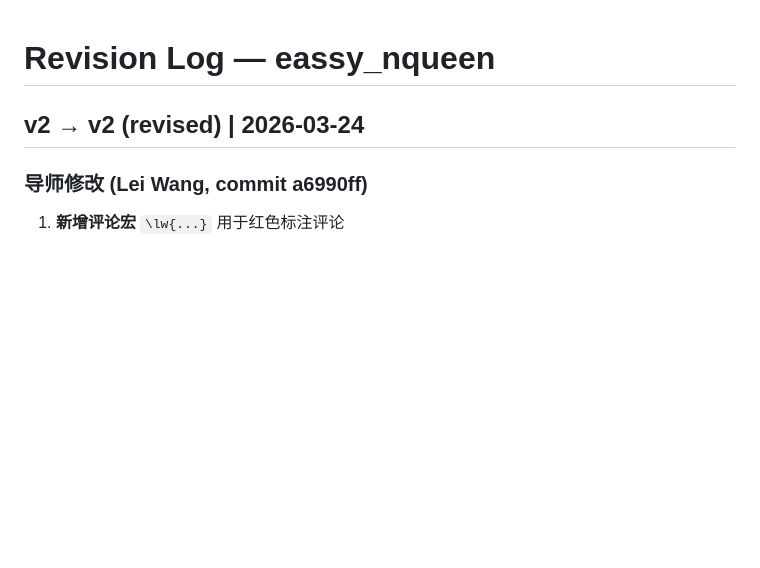
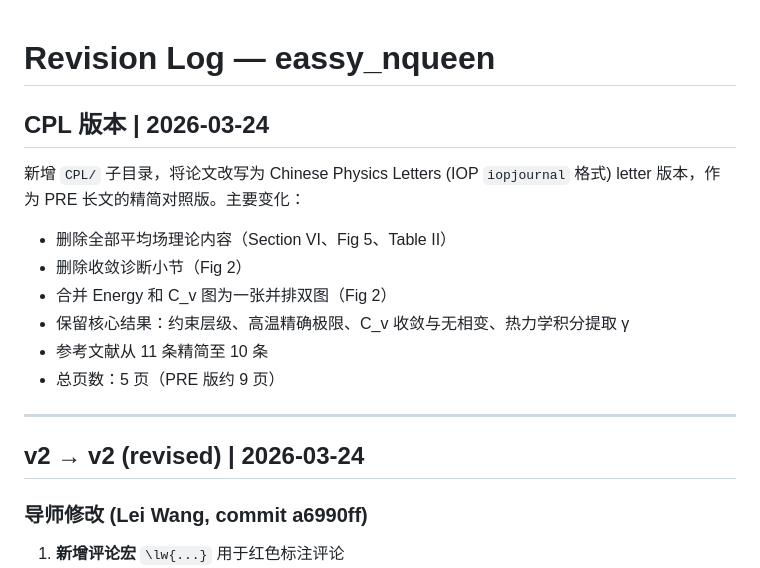
Before and after one commit to LiuZY613/nqueen-lattice-gas, a Markdown page: revision_log.md, the part around the change. Rendered like a GitHub page; blank space fills up the shorter version.

Commit message:
Update revision_log: add CPL version entry
Co-Authored-By: Claude Opus 4.6 <noreply@anthropic.com>

```diff
--- a/revision_log.md
+++ b/revision_log.md
@@ -1,4 +1,17 @@
 # Revision Log — eassy_nqueen
+
+## CPL 版本 | 2026-03-24
+
+新增 `CPL/` 子目录，将论文改写为 Chinese Physics Letters (IOP `iopjournal` 格式) letter 版本，作为 PRE 长文的精简对照版。主要变化：
+
+- 删除全部平均场理论内容（Section VI、Fig 5、Table II）
+- 删除收敛诊断小节（Fig 2）
+- 合并 Energy 和 C_v 图为一张并排双图（Fig 2）
+- 保留核心结果：约束层级、高温精确极限、C_v 收敛与无相变、热力学积分提取 γ
+- 参考文献从 11 条精简至 10 条
+- 总页数：5 页（PRE 版约 9 页）
+
+---
 
 ## v2 → v2 (revised) | 2026-03-24
 
```
